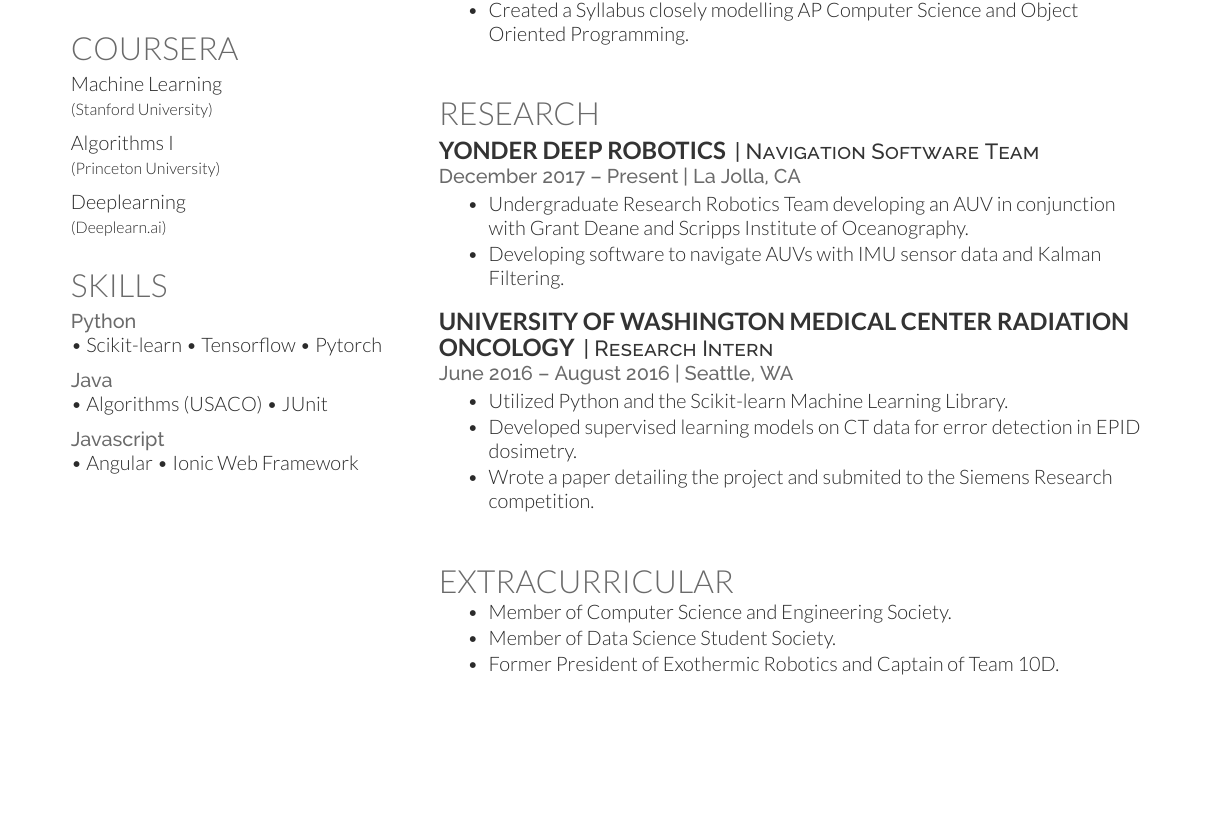
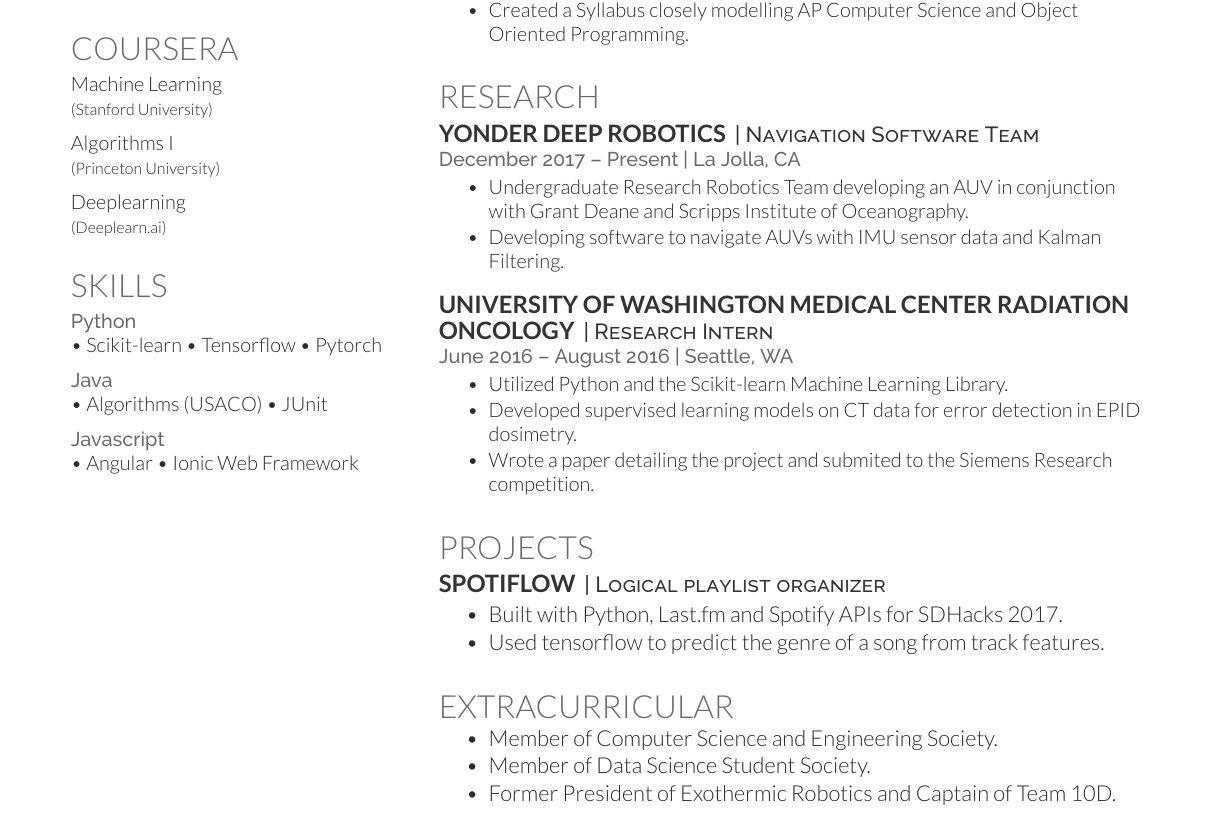
Before and after one commit to arvindsaripalli/latex-resume, a LaTeX CV (main.tex): part of the page, cut so that both start at the same text, the shorter picture padded with empty space. Compiled offline with XeLaTeX.

Commit message:
Added projects section.

```diff
--- a/main.tex
+++ b/main.tex
@@ -140,7 +140,6 @@ Deeplearning \\
 \end{tightemize}
 \sectionsep
 
-\vspace{3mm}
 %%%%%%%%%%%%%%%%%%%%%%%%%%%%%%%%%%%%%%
 %     RESEARCH
 %%%%%%%%%%%%%%%%%%%%%%%%%%%%%%%%%%%%%%
@@ -165,7 +164,19 @@ Deeplearning \\
 \end{tightemize}
 \sectionsep
 
-\vspace{3mm}
+%%%%%%%%%%%%%%%%%%%%%%%%%%%%%%%%%%%%%%
+%     RESEARCH
+%%%%%%%%%%%%%%%%%%%%%%%%%%%%%%%%%%%%%%
+
+\section{Projects}
+\runsubsection{\href{https://github.com/arvindsaripalli/Spotiflow}{Spotiflow}}
+\descript{| Logical playlist organizer}
+\begin{tightemize}
+\item Built with Python, Last.fm and Spotify APIs for SDHacks 2017.
+\item Used tensorflow to predict the genre of a song from track features.
+\end{tightemize}
+\sectionsep
+
 %%%%%%%%%%%%%%%%%%%%%%%%%%%%%%%%%%%%%%
 %     EXTRACURRICULARS
 %%%%%%%%%%%%%%%%%%%%%%%%%%%%%%%%%%%%%%
```
Also changed, not shown: ArvindSaripalliWinter18.pdf.
